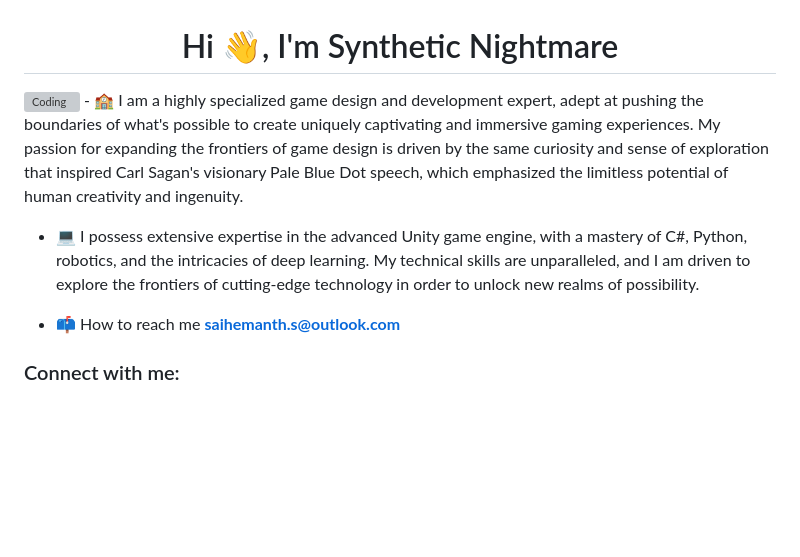
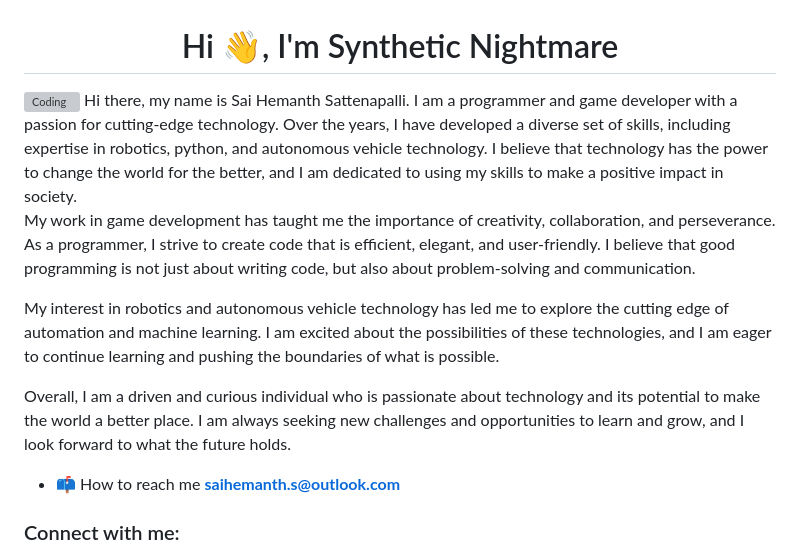
Before and after one commit to hemanth2410/hemanth2410, a Markdown page: README.md, the part around the change. Rendered like a GitHub page; blank space fills up the shorter version; grey boxes are pictures that could not be loaded.

```diff
--- a/README.md
+++ b/README.md
@@ -2,9 +2,13 @@
 
 <img align="right" alt="Coding" width="400" src="https://i.giphy.com/media/d31wIu3HgY048MKs/giphy.webp">
 <!--<img align="right" alt="Coding" width="400" style="border-radius:50%" src="https://scontent.fhyd2-1.fna.fbcdn.net/v/t1.6435-9/61700587_1374107669404720_7341415988786626560_n.jpg?_nc_cat=105&ccb=1-7&_nc_sid=09cbfe&_nc_ohc=yA8i0G-rT7IAX99tFia&_nc_ht=scontent.fhyd2-1.fna&oh=00_AfAYJRZyWU-yyOaDyABCQ9eJ544lwEoddhmVsbWUaEtMZg&oe=6432395C">-->
- - 🏫 I am a highly specialized game design and development expert, adept at pushing the boundaries of what's possible to create uniquely captivating and immersive gaming experiences. My passion for expanding the frontiers of game design is driven by the same curiosity and sense of exploration that inspired Carl Sagan's visionary Pale Blue Dot speech, which emphasized the limitless potential of human creativity and ingenuity.
+Hi there, my name is Sai Hemanth Sattenapalli. I am a programmer and game developer with a passion for cutting-edge technology. Over the years, I have developed a diverse set of skills, including expertise in robotics, python, and autonomous vehicle technology. I believe that technology has the power to change the world for the better, and I am dedicated to using my skills to make a positive impact in society.
 
--  💻 I possess extensive expertise in the advanced Unity game engine, with a mastery of C#, Python, robotics, and the intricacies of deep learning. My technical skills are unparalleled, and I am driven to explore the frontiers of cutting-edge technology in order to unlock new realms of possibility.
+My work in game development has taught me the importance of creativity, collaboration, and perseverance. As a programmer, I strive to create code that is efficient, elegant, and user-friendly. I believe that good programming is not just about writing code, but also about problem-solving and communication.
+
+My interest in robotics and autonomous vehicle technology has led me to explore the cutting edge of automation and machine learning. I am excited about the possibilities of these technologies, and I am eager to continue learning and pushing the boundaries of what is possible.
+
+Overall, I am a driven and curious individual who is passionate about technology and its potential to make the world a better place. I am always seeking new challenges and opportunities to learn and grow, and I look forward to what the future holds.
 
 - 📫 How to reach me **saihemanth.s@outlook.com**
 
```
